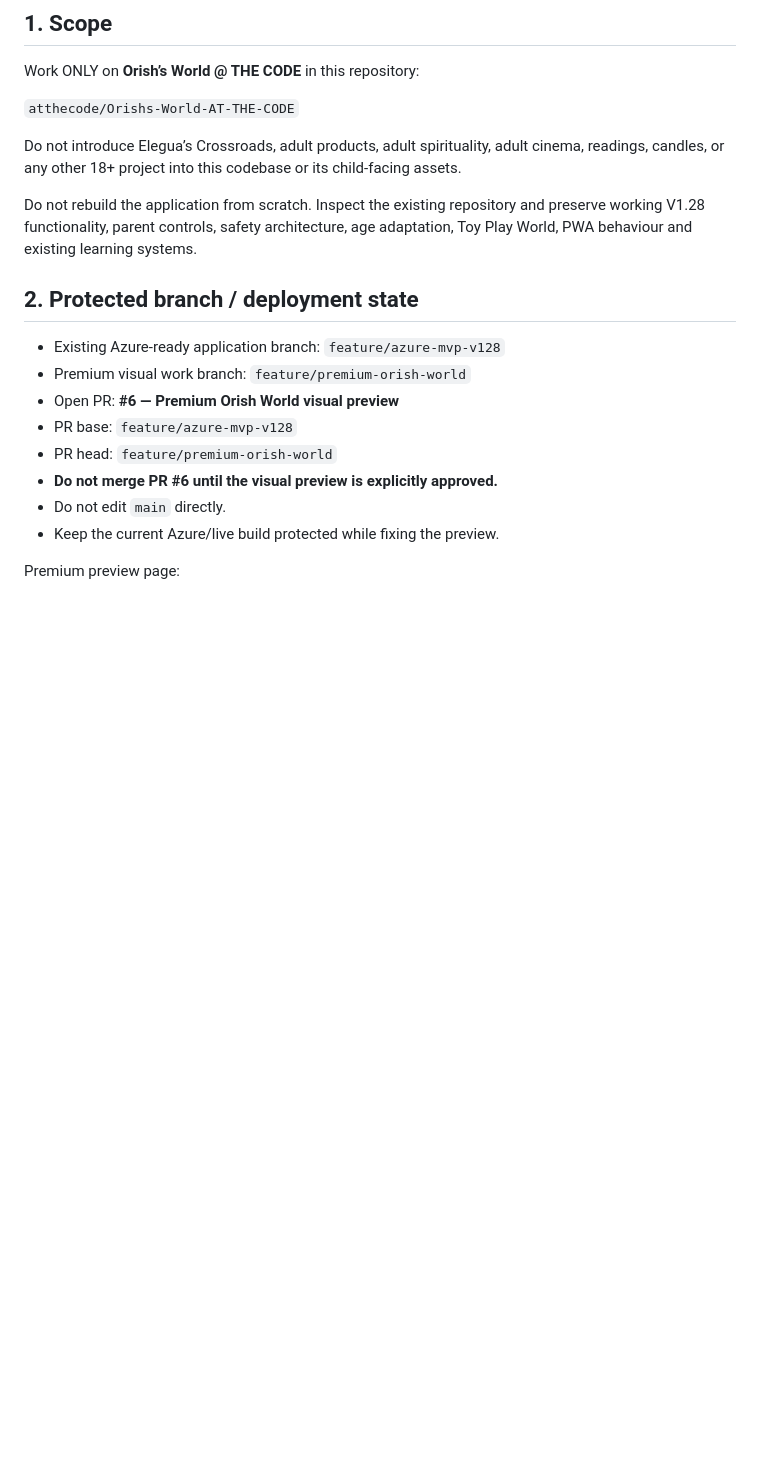
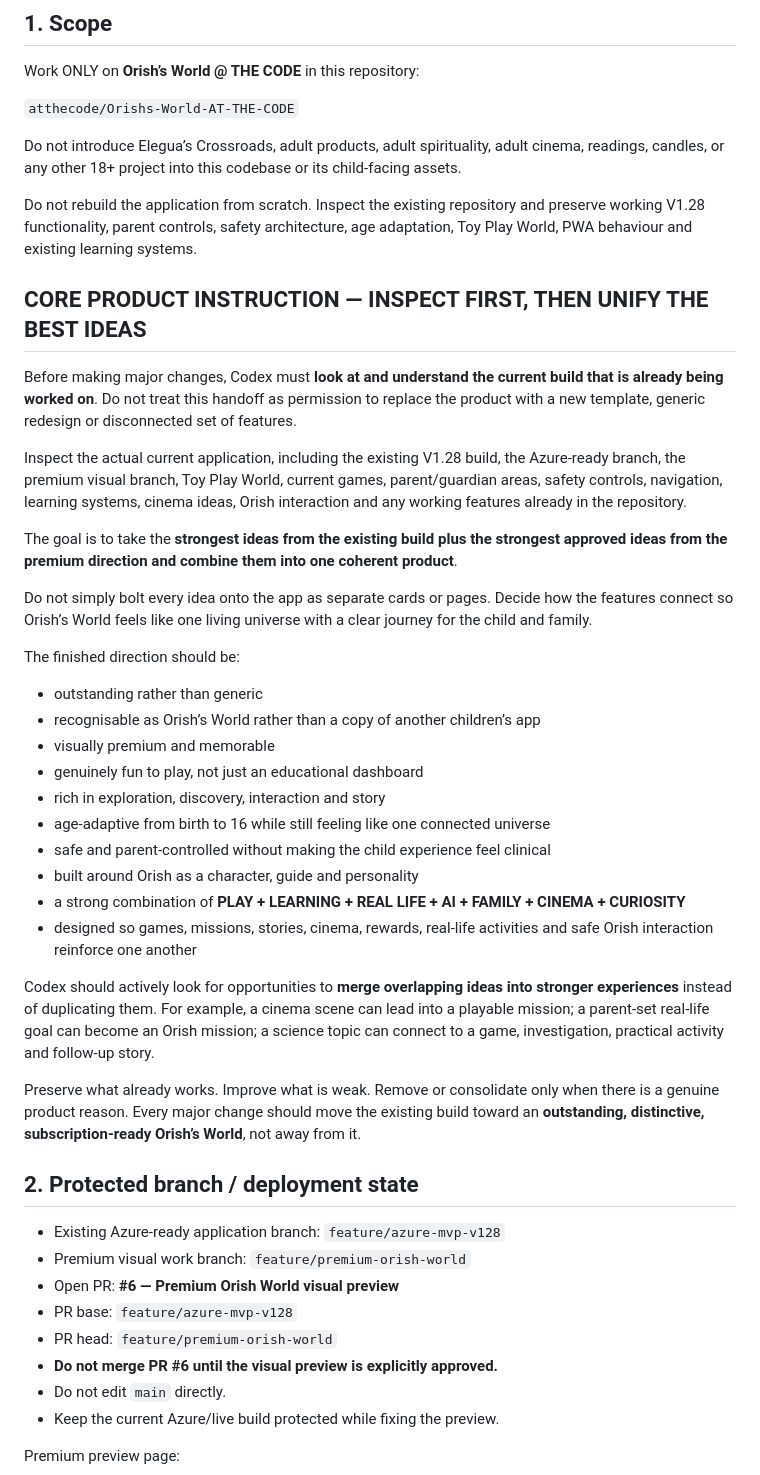
Before and after one commit to atthecode/Orishs-World-AT-THE-CODE, a Markdown page: docs/CODEX-HANDOFF-2026-08-23.md, the part around one of its changes. Rendered like a GitHub page; blank space fills up the shorter version.

```diff
--- a/docs/CODEX-HANDOFF-2026-08-23.md
+++ b/docs/CODEX-HANDOFF-2026-08-23.md
@@ -11,6 +11,33 @@ Work ONLY on **Orish’s World @ THE CODE** in this repository:
 Do not introduce Elegua’s Crossroads, adult products, adult spirituality, adult cinema, readings, candles, or any other 18+ project into this codebase or its child-facing assets.
 
 Do not rebuild the application from scratch. Inspect the existing repository and preserve working V1.28 functionality, parent controls, safety architecture, age adaptation, Toy Play World, PWA behaviour and existing learning systems.
+
+## CORE PRODUCT INSTRUCTION — INSPECT FIRST, THEN UNIFY THE BEST IDEAS
+
+Before making major changes, Codex must **look at and understand the current build that is already being worked on**. Do not treat this handoff as permission to replace the product with a new template, generic redesign or disconnected set of features.
+
+Inspect the actual current application, including the existing V1.28 build, the Azure-ready branch, the premium visual branch, Toy Play World, current games, parent/guardian areas, safety controls, navigation, learning systems, cinema ideas, Orish interaction and any working features already in the repository.
+
+The goal is to take the **strongest ideas from the existing build plus the strongest approved ideas from the premium direction and combine them into one coherent product**.
+
+Do not simply bolt every idea onto the app as separate cards or pages. Decide how the features connect so Orish’s World feels like one living universe with a clear journey for the child and family.
+
+The finished direction should be:
+
+- outstanding rather than generic
+- recognisable as Orish’s World rather than a copy of another children’s app
+- visually premium and memorable
+- genuinely fun to play, not just an educational dashboard
+- rich in exploration, discovery, interaction and story
+- age-adaptive from birth to 16 while still feeling like one connected universe
+- safe and parent-controlled without making the child experience feel clinical
+- built around Orish as a character, guide and personality
+- a strong combination of **PLAY + LEARNING + REAL LIFE + AI + FAMILY + CINEMA + CURIOSITY**
+- designed so games, missions, stories, cinema, rewards, real-life activities and safe Orish interaction reinforce one another
+
+Codex should actively look for opportunities to **merge overlapping ideas into stronger experiences** instead of duplicating them. For example, a cinema scene can lead into a playable mission; a parent-set real-life goal can become an Orish mission; a science topic can connect to a game, investigation, practical activity and follow-up story.
+
+Preserve what already works. Improve what is weak. Remove or consolidate only when there is a genuine product reason. Every major change should move the existing build toward an **outstanding, distinctive, subscription-ready Orish’s World**, not away from it.
 
 ## 2. Protected branch / deployment state
 
```
Also changed, not shown: other parts of docs/CODEX-HANDOFF-2026-08-23.md (+13 -11 lines).
